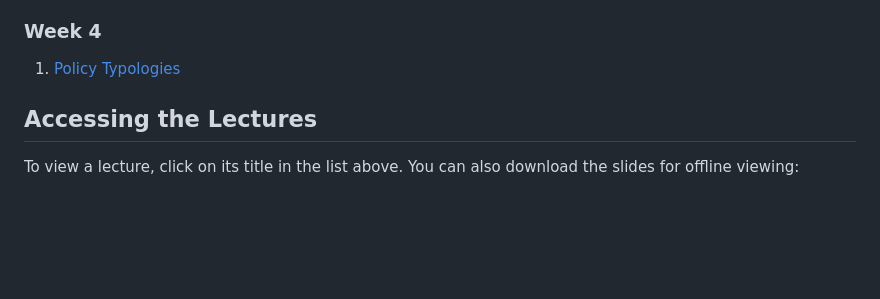
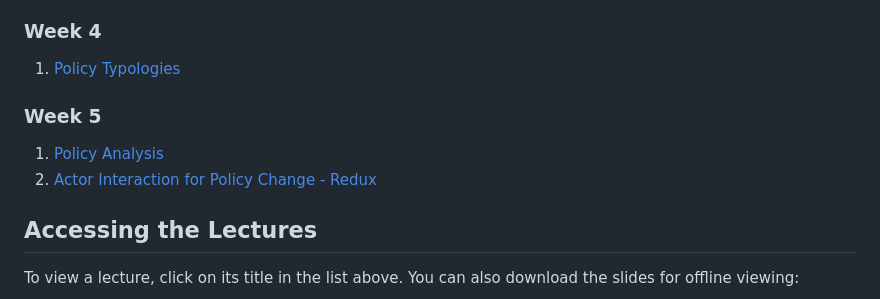
Before and after one commit to dadams-AU/315, a Markdown page: README.md, the part around the change. Rendered like a GitHub page; blank space fills up the shorter version.

```diff
--- a/README.md
+++ b/README.md
@@ -23,6 +23,10 @@ Welcome to POSC 315 - Introduction to Public Policy. I’m David P. Adams, Ph.D.
 
 ### Week 4
 1. [Policy Typologies](4.1_policy_typologies/4-1_policy_typologies.pdf)
+
+### Week 5
+1. [Policy Analysis](5.1_policy_analysis/5-1_policy_analysis.pdf)
+2. [Actor Interaction for Policy Change - Redux](5.2_change_redux/5-2_change_theories_redux.md)
 
 ## Accessing the Lectures
 
```
Also changed, not shown: 5.2_change_redux/5-2_change_theories_redux.md (+12 -7 lines), 5.2_change_redux/WatershedCollaborationModel.png (added), 2 other files.
